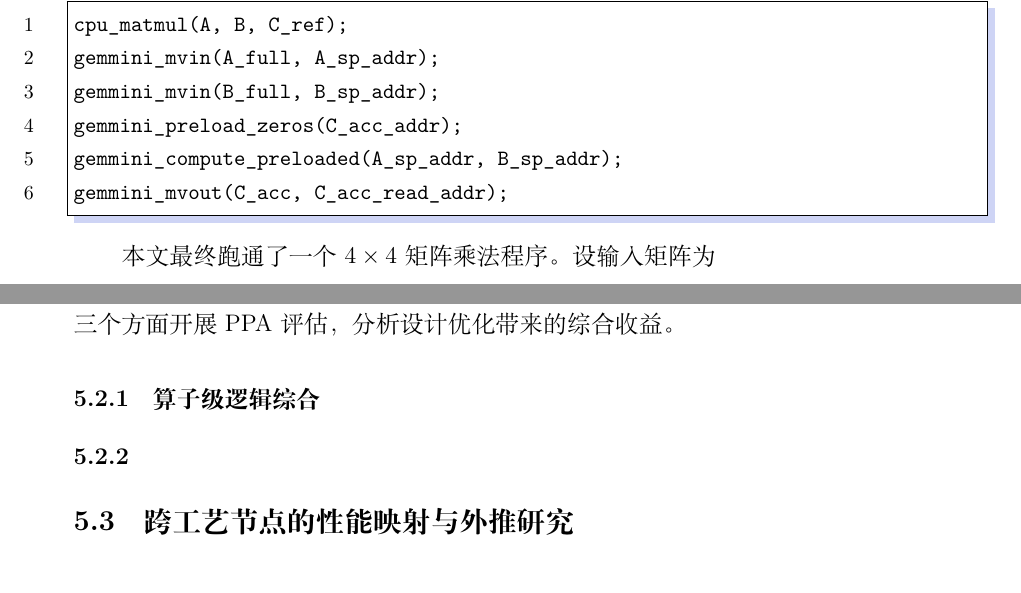
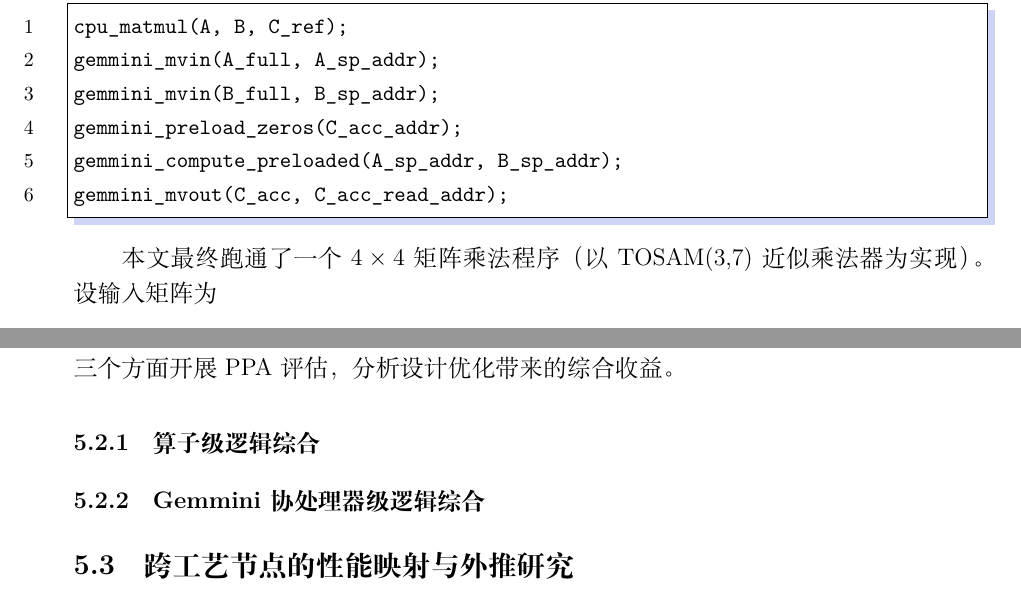
Before and after one commit to rAoLiK/SRTP_paper, a LaTeX thesis (thesis.tex): two parts of pages 22 and 24 of 27, joined at a grey line, cut so that both start at the same text. Compiled offline with XeLaTeX.

Commit message:
第一阶段完成

```diff
--- a/thesis.tex
+++ b/thesis.tex
@@ -701,7 +701,7 @@ gemmini_compute_preloaded(A_sp_addr, B_sp_addr);
 gemmini_mvout(C_acc, C_acc_read_addr);
 \end{lstlisting}
 
-本文最终跑通了一个 $4\times4$ 矩阵乘法程序。设输入矩阵为
+本文最终跑通了一个 $4\times4$ 矩阵乘法程序（以TOSAM(3,7)近似乘法器为实现）。设输入矩阵为
 \[
 \mathbf{A}=\begin{bmatrix}
 31 & -28 & -25 & -22 \\
@@ -770,7 +770,7 @@ CPU 参考结果与近似Gemmini加速器的仿真结果分别为
 
 \subsubsection{算子级逻辑综合}
 
-\subsubsection{}
+\subsubsection{Gemmini协处理器级逻辑综合}
 
 \subsection{跨工艺节点的性能映射与外推研究}
 本节基于已有研究中的工艺缩放规律，对不同工艺节点下的面积、频率和功耗进行映射与外推，讨论设计在更先进工艺下的潜在表现。
```
